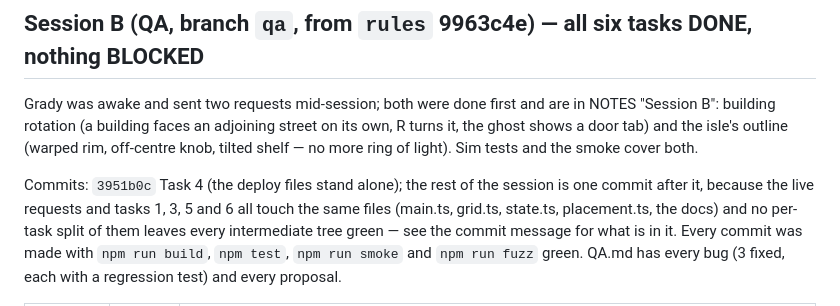
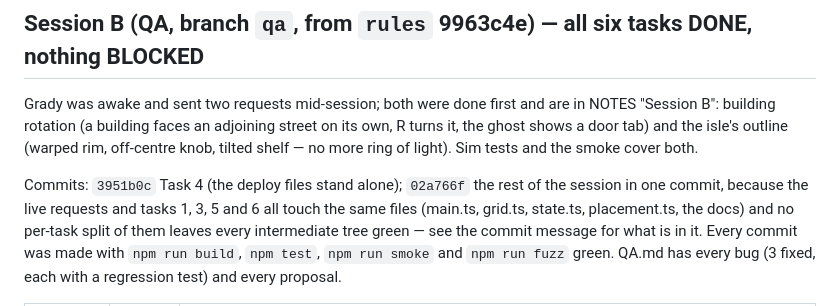
Before and after one commit to grady89/tidewater, a Markdown page: PROGRESS.md, the part around the change. Drawn GitHub-style.

Commit message:
Session B wrap-up: PROGRESS names the commits
Docs only; the tree's code is 02a766f, verified with build, test (76 in 16 s), smoke (alone) and fuzz (50/50).

Co-Authored-By: Claude Fable 5.1 <noreply@anthropic.com>

```diff
--- a/PROGRESS.md
+++ b/PROGRESS.md
@@ -49,7 +49,7 @@ Grady was awake and sent two requests mid-session; both were done first and are
 rotation (a building faces an adjoining street on its own, R turns it, the ghost shows a door tab) and the isle's
 outline (warped rim, off-centre knob, tilted shelf — no more ring of light). Sim tests and the smoke cover both.
 
-Commits: `3951b0c` Task 4 (the deploy files stand alone); the rest of the session is one commit after it, because
+Commits: `3951b0c` Task 4 (the deploy files stand alone); `02a766f` the rest of the session in one commit, because
 the live requests and tasks 1, 3, 5 and 6 all touch the same files (main.ts, grid.ts, state.ts, placement.ts, the
 docs) and no per-task split of them leaves every intermediate tree green — see the commit message for what is in
 it. Every commit was made with `npm run build`, `npm test`, `npm run smoke` and `npm run fuzz` green.
```
